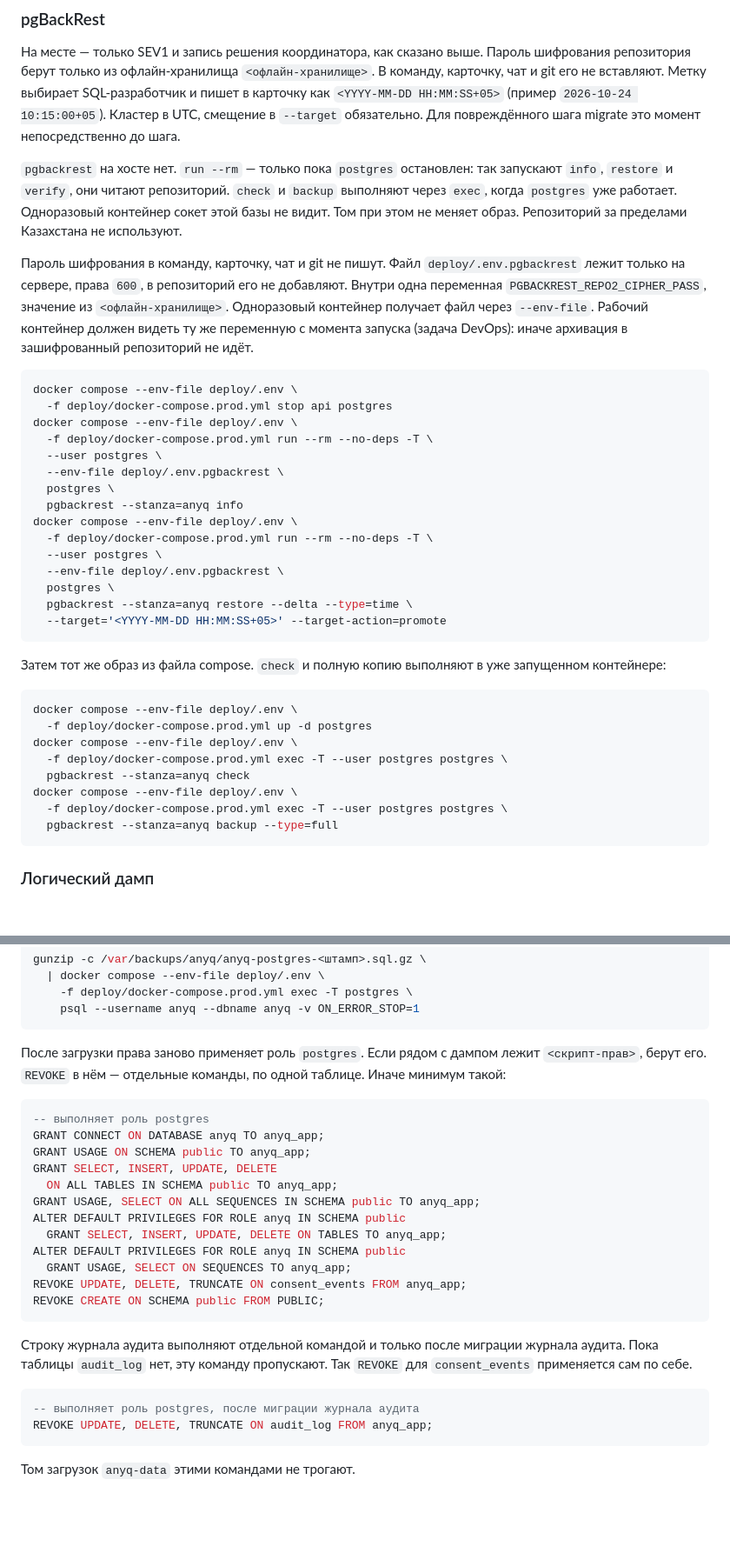
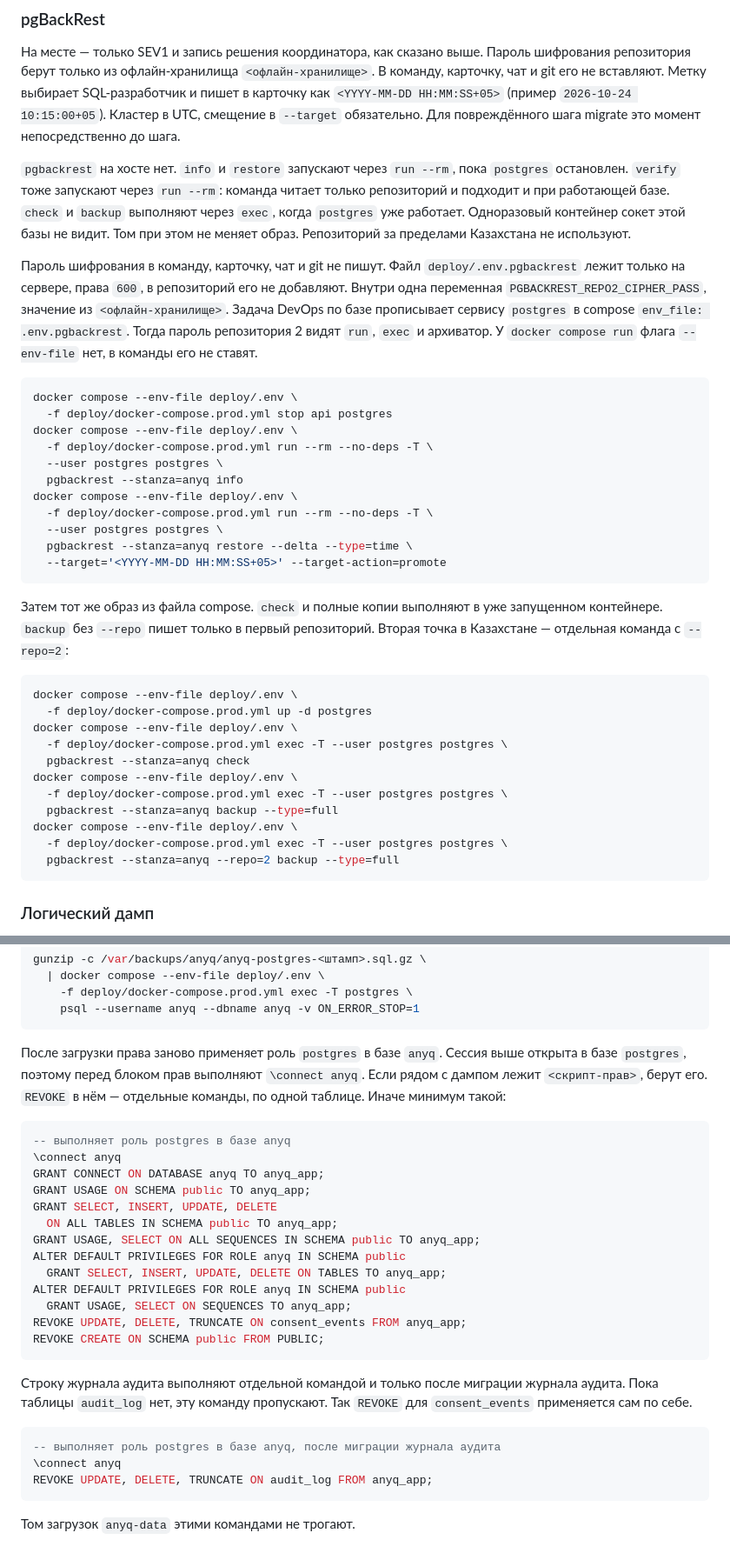
Before and after one commit to DLS303/anyq, a Markdown page: docs/runbooks/db-down.md, 2 parts joined by grey strips. Shown at 87% size. GitHub-like rendering; blank space fills up the shorter version.

````diff
--- a/docs/runbooks/db-down.md
+++ b/docs/runbooks/db-down.md
@@ -130,41 +130,41 @@ tar -tzf /var/backups/anyq/anyq-pgvolume-<штамп>.tar.gz >/dev/null
 Кластер в UTC, смещение в `--target` обязательно. Для повреждённого
 шага migrate это момент непосредственно до шага.
 
-`pgbackrest` на хосте нет. `run --rm` — только пока `postgres`
-остановлен: так запускают `info`, `restore` и `verify`, они читают
-репозиторий. `check` и `backup` выполняют через `exec`, когда
-`postgres` уже работает. Одноразовый контейнер сокет этой базы
-не видит. Том при этом не меняет образ. Репозиторий за пределами
-Казахстана не используют.
+`pgbackrest` на хосте нет. `info` и `restore` запускают через
+`run --rm`, пока `postgres` остановлен. `verify` тоже запускают
+через `run --rm`: команда читает только репозиторий и подходит
+и при работающей базе. `check` и `backup` выполняют через `exec`,
+когда `postgres` уже работает. Одноразовый контейнер сокет этой
+базы не видит. Том при этом не меняет образ. Репозиторий за
+пределами Казахстана не используют.
 
 Пароль шифрования в команду, карточку, чат и git не пишут.
 Файл `deploy/.env.pgbackrest` лежит только на сервере, права `600`,
 в репозиторий его не добавляют. Внутри одна переменная
 `PGBACKREST_REPO2_CIPHER_PASS`, значение из `<офлайн-хранилище>`.
-Одноразовый контейнер получает файл через `--env-file`. Рабочий
-контейнер должен видеть ту же переменную с момента запуска
-(задача DevOps): иначе архивация в зашифрованный репозиторий не идёт.
+Задача DevOps по базе прописывает сервису `postgres` в compose
+`env_file: .env.pgbackrest`. Тогда пароль репозитория 2 видят
+`run`, `exec` и архиватор. У `docker compose run` флага `--env-file`
+нет, в команды его не ставят.
 
 ```bash
 docker compose --env-file deploy/.env \
   -f deploy/docker-compose.prod.yml stop api postgres
 docker compose --env-file deploy/.env \
   -f deploy/docker-compose.prod.yml run --rm --no-deps -T \
-  --user postgres \
-  --env-file deploy/.env.pgbackrest \
-  postgres \
+  --user postgres postgres \
   pgbackrest --stanza=anyq info
 docker compose --env-file deploy/.env \
   -f deploy/docker-compose.prod.yml run --rm --no-deps -T \
-  --user postgres \
-  --env-file deploy/.env.pgbackrest \
-  postgres \
+  --user postgres postgres \
   pgbackrest --stanza=anyq restore --delta --type=time \
   --target='<YYYY-MM-DD HH:MM:SS+05>' --target-action=promote
 ```
 
-Затем тот же образ из файла compose. `check` и полную копию
-выполняют в уже запущенном контейнере:
+Затем тот же образ из файла compose. `check` и полные копии
+выполняют в уже запущенном контейнере. `backup` без `--repo`
+пишет только в первый репозиторий. Вторая точка в Казахстане —
+отдельная команда с `--repo=2`:
 
 ```bash
 docker compose --env-file deploy/.env \
@@ -175,6 +175,9 @@ docker compose --env-file deploy/.env \
 docker compose --env-file deploy/.env \
   -f deploy/docker-compose.prod.yml exec -T --user postgres postgres \
   pgbackrest --stanza=anyq backup --type=full
+docker compose --env-file deploy/.env \
+  -f deploy/docker-compose.prod.yml exec -T --user postgres postgres \
+  pgbackrest --stanza=anyq --repo=2 backup --type=full
 ```
 
 ### Логический дамп
@@ -231,12 +234,15 @@ gunzip -c /var/backups/anyq/anyq-postgres-<штамп>.sql.gz \
     psql --username anyq --dbname anyq -v ON_ERROR_STOP=1
 ```
 
-После загрузки права заново применяет роль `postgres`. Если рядом
-с дампом лежит `<скрипт-прав>`, берут его. `REVOKE` в нём — отдельные
-команды, по одной таблице. Иначе минимум такой:
+После загрузки права заново применяет роль `postgres` в базе `anyq`.
+Сессия выше открыта в базе `postgres`, поэтому перед блоком прав
+выполняют `\connect anyq`. Если рядом с дампом лежит `<скрипт-прав>`,
+берут его. `REVOKE` в нём — отдельные команды, по одной таблице.
+Иначе минимум такой:
 
 ```sql
--- выполняет роль postgres
+-- выполняет роль postgres в базе anyq
+\connect anyq
 GRANT CONNECT ON DATABASE anyq TO anyq_app;
 GRANT USAGE ON SCHEMA public TO anyq_app;
 GRANT SELECT, INSERT, UPDATE, DELETE
@@ -255,7 +261,8 @@ REVOKE CREATE ON SCHEMA public FROM PUBLIC;
 пропускают. Так `REVOKE` для `consent_events` применяется сам по себе.
 
 ```sql
--- выполняет роль postgres, после миграции журнала аудита
+-- выполняет роль postgres в базе anyq, после миграции журнала аудита
+\connect anyq
 REVOKE UPDATE, DELETE, TRUNCATE ON audit_log FROM anyq_app;
 ```
 
````
Also changed, not shown: other parts of docs/runbooks/db-down.md (+2 -4 lines), docs/runbooks/bad-deploy.md (+19 -13 lines), docs/runbooks/server-lost.md (+44 -30 lines).
